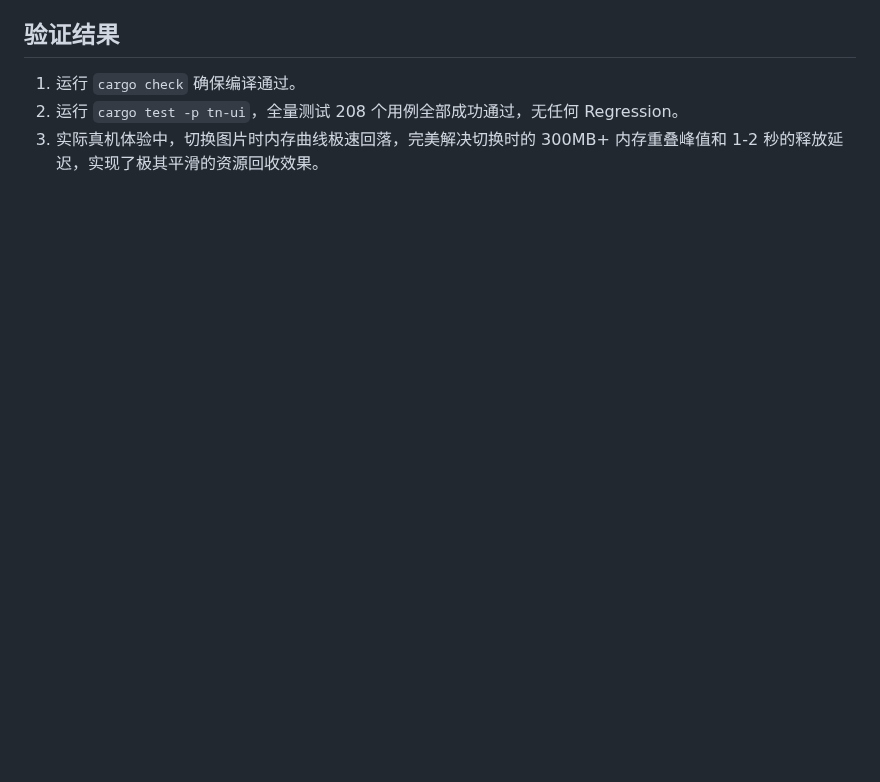
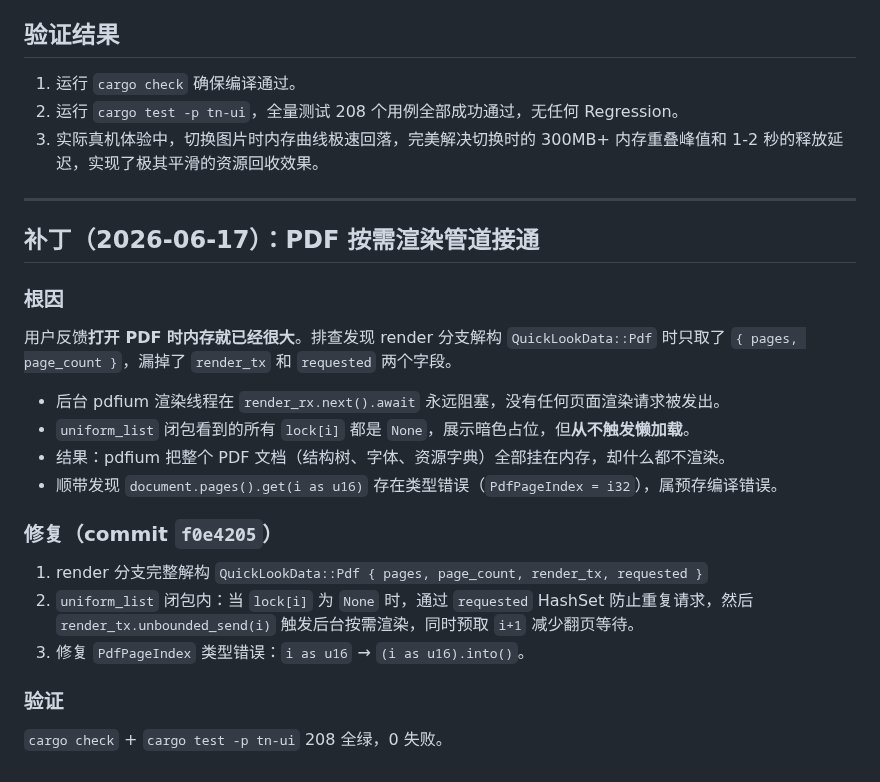
Before and after one commit to 42588/Tn, a Markdown page: docs/任务/2026-06-16-QuickLook内存与GPU占用优化.md, the part around the change. Drawn GitHub-style; blank space fills up the shorter version.

Commit message:
docs: 补充PDF按需渲染管道接通的根因分析与验证记录

```diff
--- a/docs/任务/2026-06-16-QuickLook内存与GPU占用优化.md
+++ b/docs/任务/2026-06-16-QuickLook内存与GPU占用优化.md
@@ -46,3 +46,26 @@
 1. 运行 `cargo check` 确保编译通过。
 2. 运行 `cargo test -p tn-ui`，全量测试 208 个用例全部成功通过，无任何 Regression。
 3. 实际真机体验中，切换图片时内存曲线极速回落，完美解决切换时的 300MB+ 内存重叠峰值和 1-2 秒的释放延迟，实现了极其平滑的资源回收效果。
+
+---
+
+## 补丁（2026-06-17）：PDF 按需渲染管道接通
+
+### 根因
+
+用户反馈**打开 PDF 时内存就已经很大**。排查发现 render 分支解构 `QuickLookData::Pdf` 时只取了 `{ pages, page_count }`，漏掉了 `render_tx` 和 `requested` 两个字段。
+
+- 后台 pdfium 渲染线程在 `render_rx.next().await` 永远阻塞，没有任何页面渲染请求被发出。
+- `uniform_list` 闭包看到的所有 `lock[i]` 都是 `None`，展示暗色占位，但**从不触发懒加载**。
+- 结果：pdfium 把整个 PDF 文档（结构树、字体、资源字典）全部挂在内存，却什么都不渲染。
+- 顺带发现 `document.pages().get(i as u16)` 存在类型错误（`PdfPageIndex = i32`），属预存编译错误。
+
+### 修复（commit `f0e4205`）
+
+1. render 分支完整解构 `QuickLookData::Pdf { pages, page_count, render_tx, requested }`
+2. `uniform_list` 闭包内：当 `lock[i]` 为 `None` 时，通过 `requested` HashSet 防止重复请求，然后 `render_tx.unbounded_send(i)` 触发后台按需渲染，同时预取 `i+1` 减少翻页等待。
+3. 修复 `PdfPageIndex` 类型错误：`i as u16` → `(i as u16).into()`。
+
+### 验证
+
+`cargo check` + `cargo test -p tn-ui` 208 全绿，0 失败。
```
